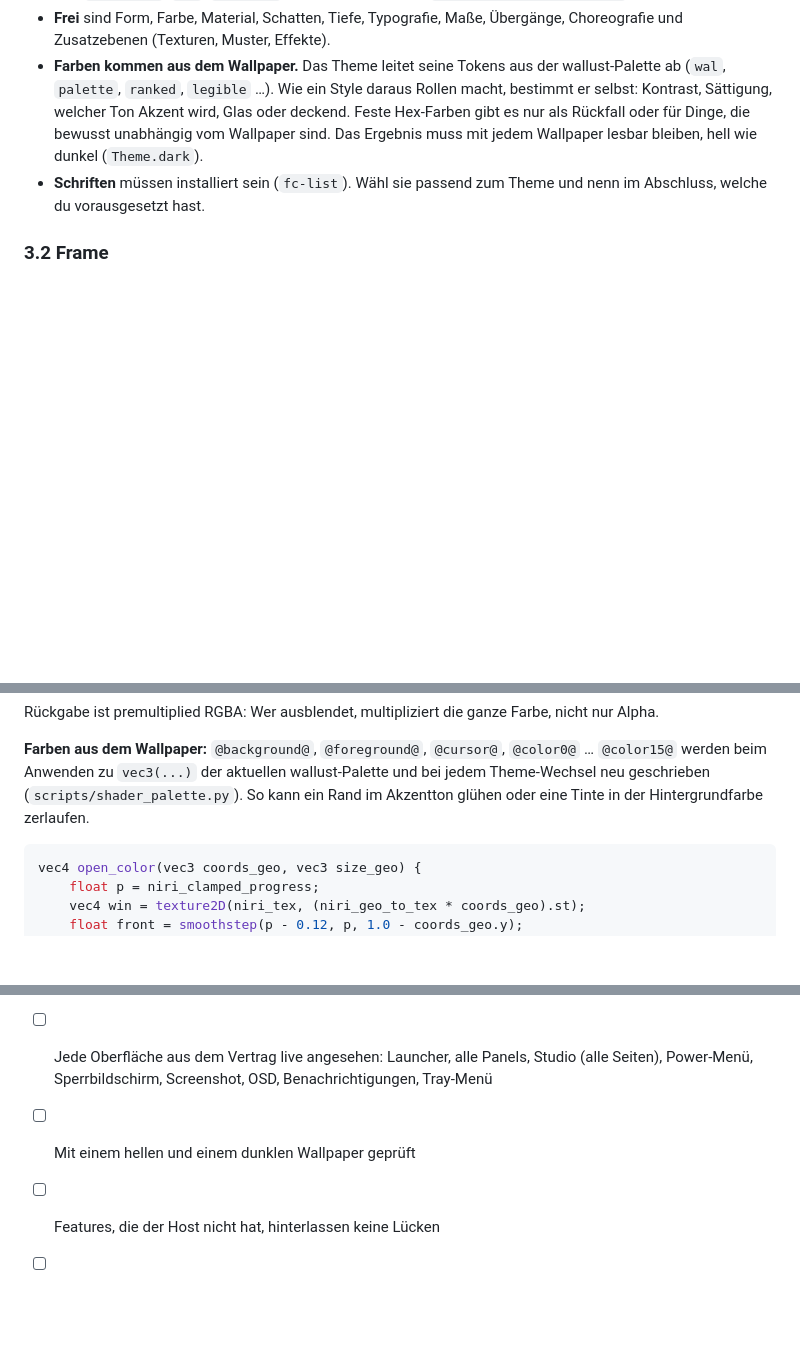
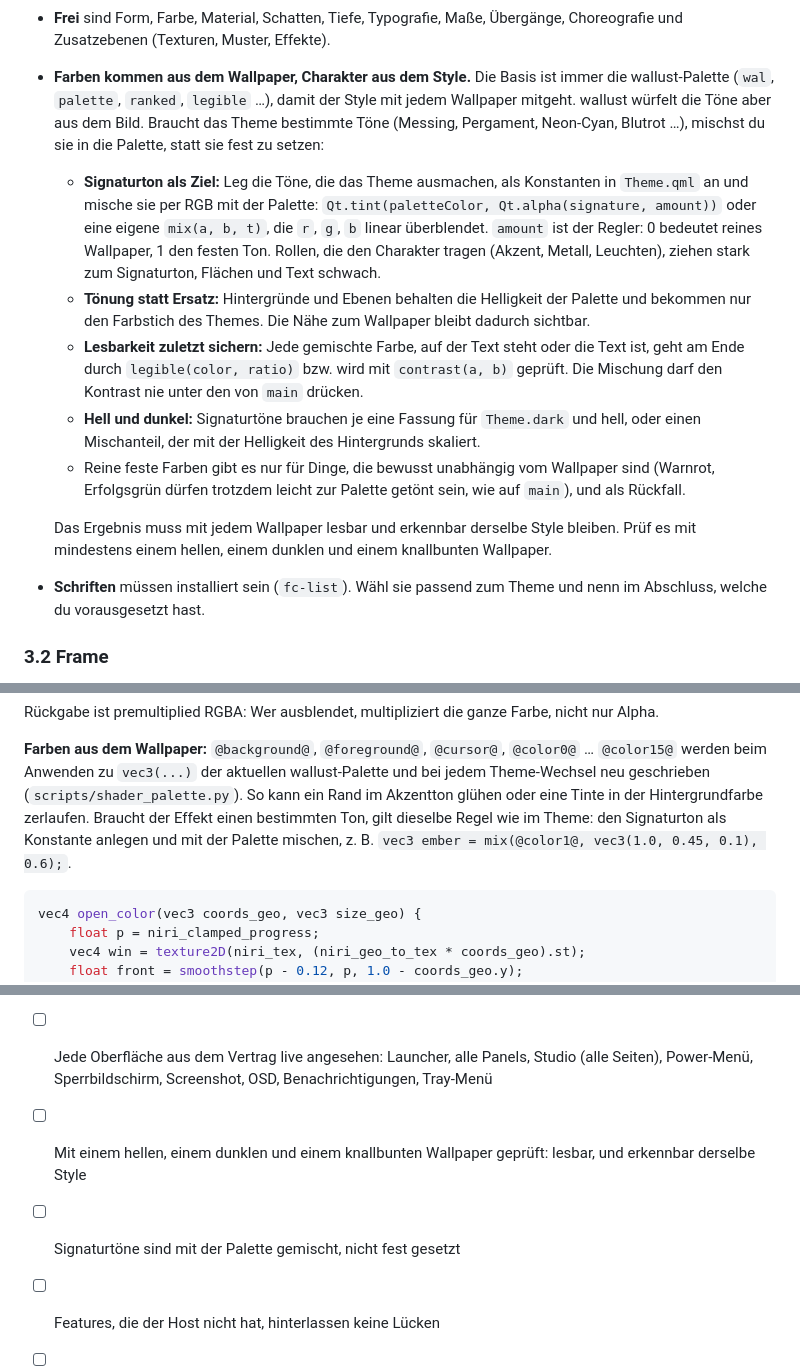
Before and after one commit to pjwriteserrors/Pshell, a Markdown page: docs/styles.md, 3 parts joined by grey strips. Drawn GitHub-style; blank space fills up the shorter version.

Commit message:
docs/styles.md: wallust colours as the base, signature tones mixed in
Co-Authored-By: Claude Opus 5.5 <noreply@anthropic.com>

````diff
--- a/docs/styles.md
+++ b/docs/styles.md
@@ -129,12 +129,35 @@ style/
     `~/.cache/wal/colors.json`.
 - **Frei** sind Form, Farbe, Material, Schatten, Tiefe, Typografie, Maße,
   Übergänge, Choreografie und Zusatzebenen (Texturen, Muster, Effekte).
-- **Farben kommen aus dem Wallpaper.** Das Theme leitet seine Tokens aus der
-  wallust-Palette ab (`wal`, `palette`, `ranked`, `legible` …). Wie ein Style
-  daraus Rollen macht, bestimmt er selbst: Kontrast, Sättigung, welcher Ton
-  Akzent wird, Glas oder deckend. Feste Hex-Farben gibt es nur als Rückfall
-  oder für Dinge, die bewusst unabhängig vom Wallpaper sind. Das Ergebnis muss
-  mit jedem Wallpaper lesbar bleiben, hell wie dunkel (`Theme.dark`).
+- **Farben kommen aus dem Wallpaper, Charakter aus dem Style.** Die Basis ist
+  immer die wallust-Palette (`wal`, `palette`, `ranked`, `legible` …), damit
+  der Style mit jedem Wallpaper mitgeht. wallust würfelt die Töne aber aus dem
+  Bild. Braucht das Theme bestimmte Töne (Messing, Pergament, Neon-Cyan,
+  Blutrot …), mischst du sie in die Palette, statt sie fest zu setzen:
+  - **Signaturton als Ziel:** Leg die Töne, die das Theme ausmachen, als
+    Konstanten in `Theme.qml` an und mische sie per RGB mit der Palette:
+    `Qt.tint(paletteColor, Qt.alpha(signature, amount))` oder eine eigene
+    `mix(a, b, t)`, die `r`, `g`, `b` linear überblendet. `amount` ist der
+    Regler: 0 bedeutet reines Wallpaper, 1 den festen Ton. Rollen, die den
+    Charakter tragen (Akzent, Metall, Leuchten), ziehen stark zum Signaturton,
+    Flächen und Text schwach.
+  - **Tönung statt Ersatz:** Hintergründe und Ebenen behalten die Helligkeit
+    der Palette und bekommen nur den Farbstich des Themes. Die Nähe zum
+    Wallpaper bleibt dadurch sichtbar.
+  - **Lesbarkeit zuletzt sichern:** Jede gemischte Farbe, auf der Text steht
+    oder die Text ist, geht am Ende durch `legible(color, ratio)` bzw. wird mit
+    `contrast(a, b)` geprüft. Die Mischung darf den Kontrast nie unter den von
+    `main` drücken.
+  - **Hell und dunkel:** Signaturtöne brauchen je eine Fassung für
+    `Theme.dark` und hell, oder einen Mischanteil, der mit der Helligkeit des
+    Hintergrunds skaliert.
+  - Reine feste Farben gibt es nur für Dinge, die bewusst unabhängig vom
+    Wallpaper sind (Warnrot, Erfolgsgrün dürfen trotzdem leicht zur Palette
+    getönt sein, wie auf `main`), und als Rückfall.
+
+  Das Ergebnis muss mit jedem Wallpaper lesbar und erkennbar derselbe Style
+  bleiben. Prüf es mit mindestens einem hellen, einem dunklen und einem
+  knallbunten Wallpaper.
 - **Schriften** müssen installiert sein (`fc-list`). Wähl sie passend zum Theme
   und nenn im Abschluss, welche du vorausgesetzt hast.
 
@@ -274,7 +297,10 @@ Farbe, nicht nur Alpha.
 `@color0@` … `@color15@` werden beim Anwenden zu `vec3(...)` der aktuellen
 wallust-Palette und bei jedem Theme-Wechsel neu geschrieben
 (`scripts/shader_palette.py`). So kann ein Rand im Akzentton glühen oder eine
-Tinte in der Hintergrundfarbe zerlaufen.
+Tinte in der Hintergrundfarbe zerlaufen. Braucht der Effekt einen bestimmten
+Ton, gilt dieselbe Regel wie im Theme: den Signaturton als Konstante
+anlegen und mit der Palette mischen, z. B.
+`vec3 ember = mix(@color1@, vec3(1.0, 0.45, 0.1), 0.6);`.
 
 ```glsl
 vec4 open_color(vec3 coords_geo, vec3 size_geo) {
@@ -375,7 +402,9 @@ keine offene `port`-Zeile mehr hat, die du nicht bewusst geprüft hast, und
 - [ ] Jede Oberfläche aus dem Vertrag live angesehen: Launcher, alle Panels,
       Studio (alle Seiten), Power-Menü, Sperrbildschirm, Screenshot, OSD,
       Benachrichtigungen, Tray-Menü
-- [ ] Mit einem hellen und einem dunklen Wallpaper geprüft
+- [ ] Mit einem hellen, einem dunklen und einem knallbunten Wallpaper geprüft:
+      lesbar, und erkennbar derselbe Style
+- [ ] Signaturtöne sind mit der Palette gemischt, nicht fest gesetzt
 - [ ] Features, die der Host nicht hat, hinterlassen keine Lücken
 - [ ] Die eigene Fenster-Animation in Studio → Motion angesehen und angewendet
 - [ ] `style/BRIEF.md` beschreibt das Theme so, dass jemand anderes den Style
````
Also changed, not shown: other parts of docs/styles.md (+2 -1 lines).
